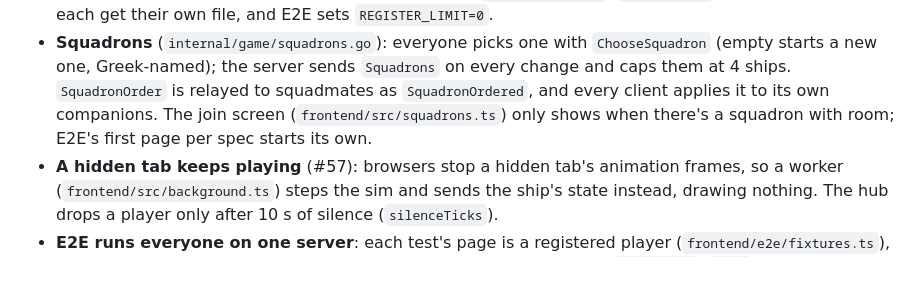
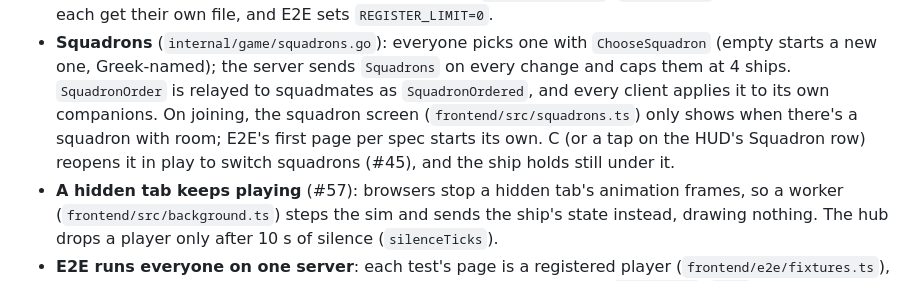
Before and after one commit to starquake/voidmarch, a Markdown page: CLAUDE.md, the part around the change. Drawn GitHub-style.

Commit message:
Say in CLAUDE.md that C reopens the squadron screen

```diff
--- a/CLAUDE.md
+++ b/CLAUDE.md
@@ -145,8 +145,10 @@ versions so Dependabot sees new releases. TinyGo and Binaryen (its `wasm-opt`) u
   `ChooseSquadron` (empty starts a new one, Greek-named); the server sends
   `Squadrons` on every change and caps them at 4 ships. `SquadronOrder` is
   relayed to squadmates as `SquadronOrdered`, and every client applies it to its
-  own companions. The join screen (`frontend/src/squadrons.ts`) only shows when
-  there's a squadron with room; E2E's first page per spec starts its own.
+  own companions. On joining, the squadron screen (`frontend/src/squadrons.ts`)
+  only shows when there's a squadron with room; E2E's first page per spec
+  starts its own. C (or a tap on the HUD's Squadron row) reopens it in play to
+  switch squadrons (#45), and the ship holds still under it.
 - **A hidden tab keeps playing** (#57): browsers stop a hidden tab's
   animation frames, so a worker (`frontend/src/background.ts`) steps the sim
   and sends the ship's state instead, drawing nothing. The hub drops a player
```
